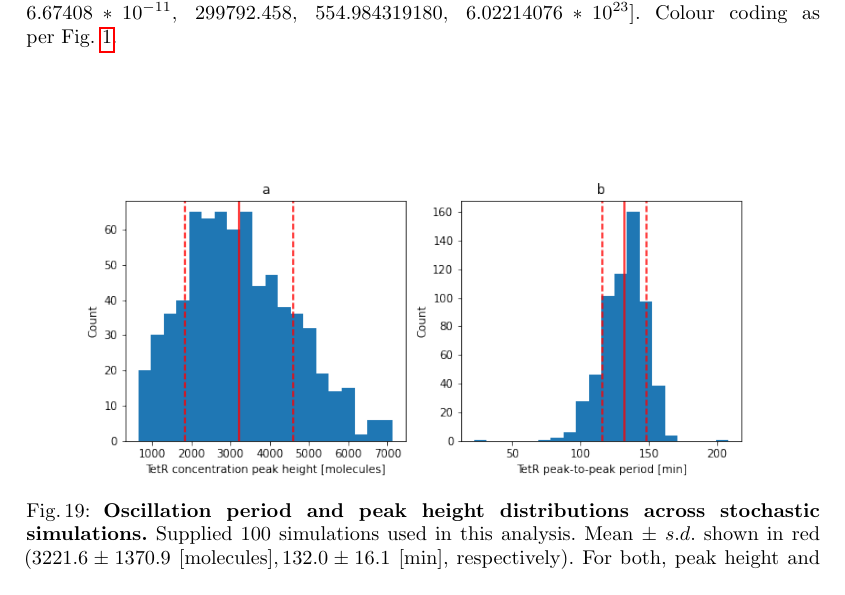
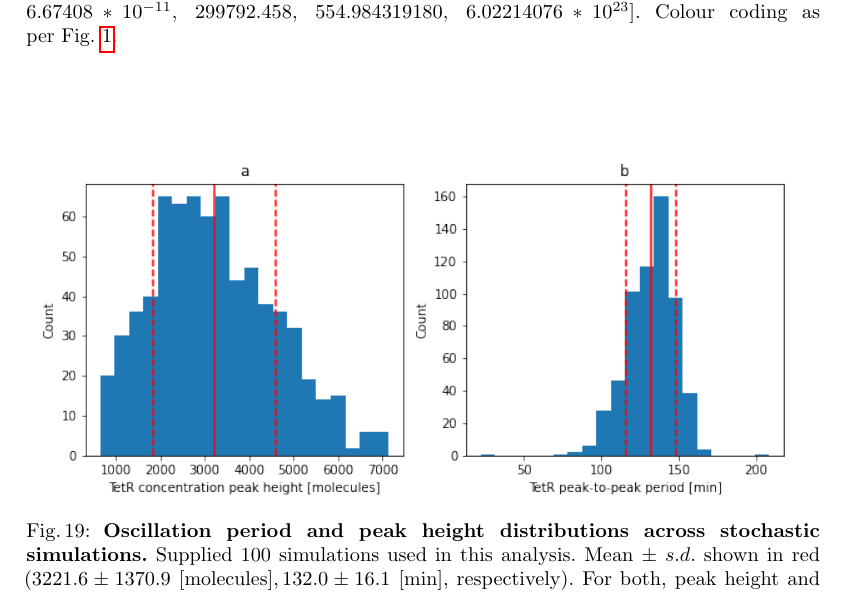
Before and after one commit to Blazmen/CELL0014-Report-2, a LaTeX thesis (main.tex): part of page 19 of 21, cut so that both start at the same text. Compiled offline with pdfLaTeX.

Commit message:
Updates from Overleaf

```diff
--- a/main.tex
+++ b/main.tex
@@ -428,7 +428,7 @@ By overlaying several random simulations of the Repressilator (see Fig. \ref{fig
 \begin{figure}
     \singlespacing
     \centering
-    \includegraphics[width=1\textwidth]{suplementary_information_and_code/Task6_figure3.png}
+    \includegraphics[width=1\textwidth,trim={1.5cm 0 1.5cm 0},clip]{suplementary_information_and_code/Task6_figure3.png}
     \caption{\textbf{Oscillation period and peak height distributions across stochastic simulations.} Supplied 100 simulations used in this analysis. Mean $\pm\ s.d.$ shown in red ($3221.6 \pm 1370.9\ [\textrm{molecules}], 132.0 \pm 16.1\ [\textrm{min}]$, respectively). For both, peak height and peak-to-peak period, the distribution observed resembles normal distribution -- showing our successful stochastic simulations.}
     \label{fig:fig19}
 \end{figure}
```
